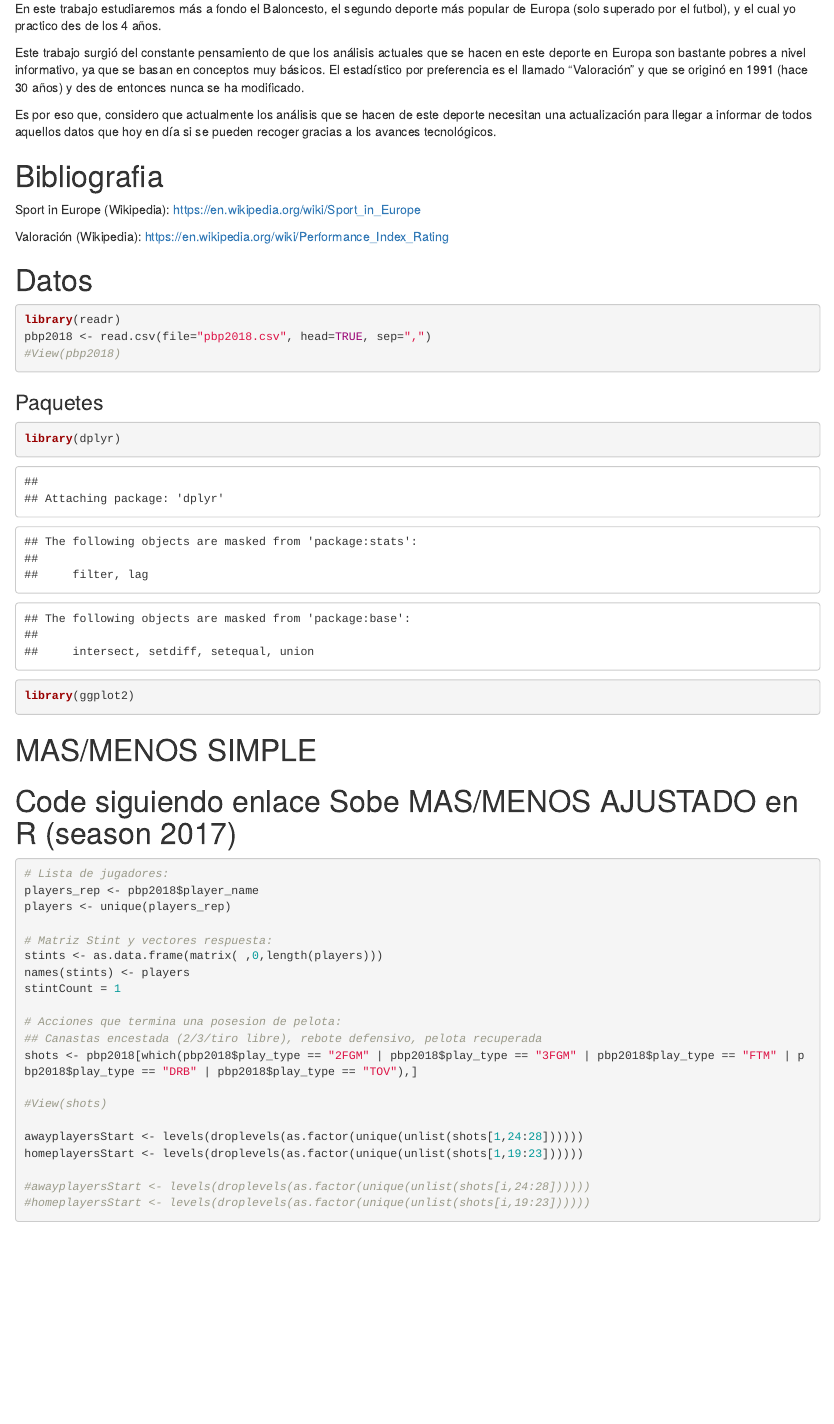
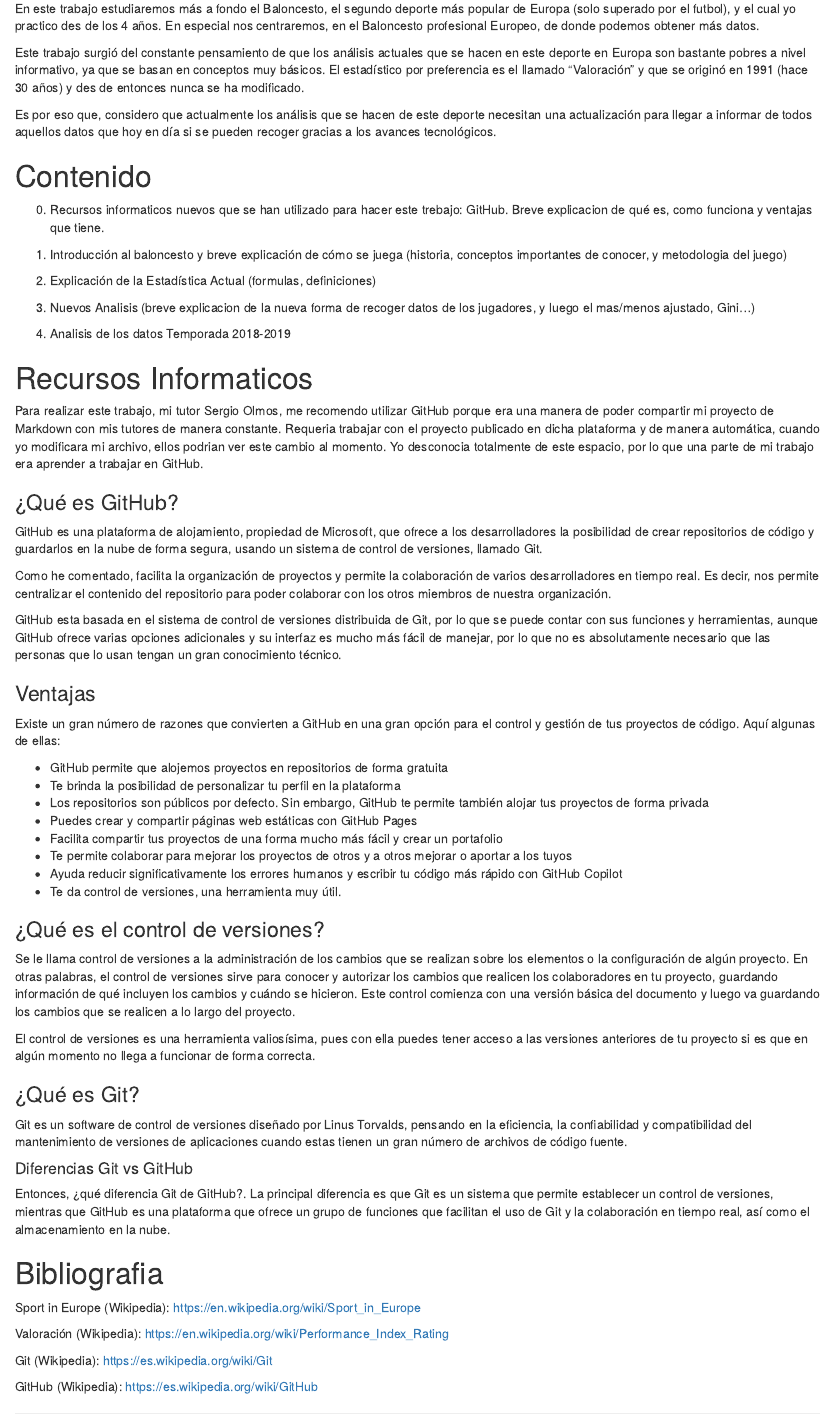
Before and after one commit to solmos/TFG-Baloncesto, an R Markdown document (Project_v1.Rmd): the page in a window 1100 px wide, from 380 px down. The pictures show the output file Project_v1.html that the author committed with the source, opened offline.

Commit message:
actualizado

```diff
--- a/Project_v1.Rmd
+++ b/Project_v1.Rmd
@@ -16,12 +16,62 @@ Hoy en día, el deporte es un hobby muy popular por todo el mundo. Des de peque
 
 Eso hace que, de manera progresiva también mejore el estudio y el análisis de cada deporte, y cada vez sea más específica para cada deporte, implementando nuevos recursos para mejorar los resultados.
 
-En este trabajo estudiaremos más a fondo el Baloncesto, el segundo deporte más popular de Europa (solo superado por el futbol), y el cual yo practico des de los 4 años.
+En este trabajo estudiaremos más a fondo el Baloncesto, el segundo deporte más popular de Europa (solo superado por el futbol), y el cual yo practico des de los 4 años. En especial nos centraremos, en el Baloncesto profesional Europeo, de donde podemos obtener más datos.
 
 Este trabajo surgió del constante pensamiento de que los análisis actuales que se hacen en este deporte en Europa son bastante pobres a nivel informativo, ya que se basan en conceptos muy básicos. El estadístico por preferencia es el llamado "Valoración" y que se originó en 1991 (hace 30 años) y des de entonces nunca se ha modificado.
 
 Es por eso que, considero que actualmente los análisis que se hacen de este deporte necesitan una actualización para llegar a informar de todos aquellos datos que hoy en día si se pueden recoger gracias a los avances tecnológicos.
 
+# Contenido
+
+0. Recursos informaticos nuevos que se han utilizado para hacer este trebajo: GitHub. Breve explicacion de qué es, como funciona y ventajas que tiene.
+
+1. Introducción al baloncesto y breve explicación de cómo se juega (historia, conceptos importantes de conocer, y metodologia del juego)
+
+2. Explicación de la Estadística Actual (formulas, definiciones)
+
+3. Nuevos Analisis (breve explicacion de la nueva forma de recoger datos de los jugadores, y luego el mas/menos ajustado, Gini...)
+
+4. Analisis de los datos Temporada 2018-2019
+
+# Recursos Informaticos
+
+Para realizar este trabajo, mi tutor Sergio Olmos, me recomendo utilizar GitHub porque era una manera de poder compartir mi proyecto de Markdown con mis tutores de manera constante. Requeria trabajar con el proyecto publicado en dicha plataforma y de manera automática, cuando yo modificara mi archivo, ellos podrian ver este cambio al momento. Yo desconocia totalmente de este espacio, por lo que una parte de mi trabajo era aprender a trabajar en GitHub.
+
+### ¿Qué es GitHub?
+
+GitHub es una plataforma de alojamiento, propiedad de Microsoft, que ofrece a los desarrolladores la posibilidad de crear repositorios de código y guardarlos en la nube de forma segura, usando un sistema de control de versiones, llamado Git.
+
+Como he comentado, facilita la organización de proyectos y permite la colaboración de varios desarrolladores en tiempo real. Es decir, nos permite centralizar el contenido del repositorio para poder colaborar con los otros miembros de nuestra organización.
+
+GitHub esta basada en el sistema de control de versiones distribuida de Git, por lo que se puede contar con sus funciones y herramientas, aunque GitHub ofrece varias opciones adicionales y su interfaz es mucho más fácil de manejar, por lo que no es absolutamente necesario que las personas que lo usan tengan un gran conocimiento técnico.
+
+### Ventajas
+
+Existe un gran número de razones que convierten a GitHub en una gran opción para el control y gestión de tus proyectos de código. Aquí algunas de ellas:
+
+- GitHub permite que alojemos proyectos en repositorios de forma gratuita
+- Te brinda la posibilidad de personalizar tu perfil en la plataforma
+- Los repositorios son públicos por defecto. Sin embargo, GitHub te permite también alojar tus proyectos de forma privada
+- Puedes crear y compartir páginas web estáticas con GitHub Pages
+- Facilita compartir tus proyectos de una forma mucho más fácil y crear un portafolio
+- Te permite colaborar para mejorar los proyectos de otros y a otros mejorar o aportar a los tuyos
+- Ayuda reducir significativamente los errores humanos y escribir tu código más rápido con GitHub Copilot
+- Te da control de versiones, una herramienta muy útil.
+
+### ¿Qué es el control de versiones?
+
+Se le llama control de versiones a la administración de los cambios que se realizan sobre los elementos o la configuración de algún proyecto. En otras palabras, el control de versiones sirve para conocer y autorizar los cambios que realicen los colaboradores en tu proyecto, guardando información de qué incluyen los cambios y cuándo se hicieron. Este control comienza con una versión básica del documento y luego va guardando los cambios que se realicen a lo largo del proyecto.
+
+El control de versiones es una herramienta valiosísima, pues con ella puedes tener acceso a las versiones anteriores de tu proyecto si es que en algún momento no llega a funcionar de forma correcta.
+
+### ¿Qué es Git?
+
+Git es un software de control de versiones diseñado por Linus Torvalds, pensando en la eficiencia, la confiabilidad y compatibilidad del mantenimiento de versiones de aplicaciones cuando estas tienen un gran número de archivos de código fuente.
+
+#### Diferencias Git vs GitHub
+
+Entonces, ¿qué diferencia Git de GitHub?. La principal diferencia es que Git es un sistema que permite establecer un control de versiones, mientras que GitHub es una plataforma que ofrece un grupo de funciones que facilitan el uso de Git y la colaboración en tiempo real, así como el almacenamiento en la nube.
 
 # Bibliografia
 
@@ -29,6 +79,13 @@ Sport in Europe (Wikipedia): https://en.wikipedia.org/wiki/Sport_in_Europe
 
 Valoración (Wikipedia): https://en.wikipedia.org/wiki/Performance_Index_Rating
 
+Git (Wikipedia): https://es.wikipedia.org/wiki/Git
+
+GitHub (Wikipedia): https://es.wikipedia.org/wiki/GitHub
+
+
+
+***
 
 
 
```
Also changed, not shown: Project_v1.html.
